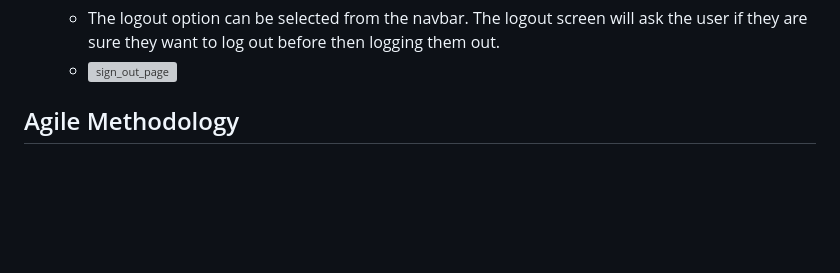
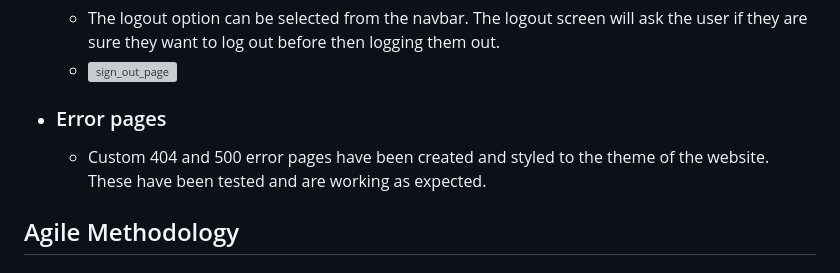
Before and after one commit to Chris-Tollan/run-tribe, a Markdown page: README.md, the part around the change. Drawn GitHub-style; blank space fills up the shorter version; grey boxes are pictures that could not be loaded.

Commit message:
Document inclusion of error pages

```diff
--- a/README.md
+++ b/README.md
@@ -203,6 +203,9 @@ Whether you're seeking new challenges, training partners, or simply looking to i
 - ### Logout
     - The logout option can be selected from the navbar. The logout screen will ask the user if they are sure they want to log out before then logging them out.
     -   ![sign_out_page](https://github.com/Chris-Tollan/run-tribe/assets/134441833/212ae740-f6aa-40da-b6b0-15bf842ba3db)
+
+- ### Error pages
+    - Custom 404 and 500 error pages have been created and styled to the theme of the website. These have been tested and are working as expected.
 
 
 ## Agile Methodology
```
